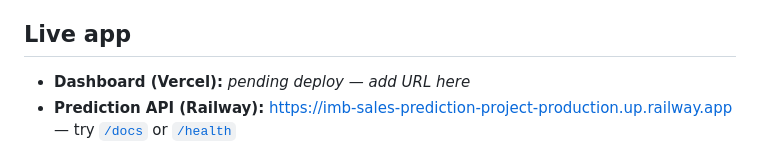
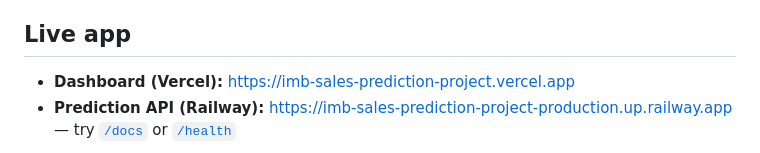
Before and after one commit to popovskik/IMB-Sales-Prediction-Project, a Markdown page: README.md, the part around the change. Drawn GitHub-style.

Commit message:
docs: add live Vercel dashboard URL — app fully deployed
Dashboard live and public at imb-sales-prediction-project.vercel.app, wired to the Railway
API (VITE_API_URL baked in; verified cross-origin /predict returns live predictions with
CORS). D2 complete: both API and dashboard deployed and working end-to-end.

Co-Authored-By: Claude Opus 4.8 (1M context) <noreply@anthropic.com>

```diff
--- a/README.md
+++ b/README.md
@@ -6,7 +6,7 @@ Predicting a pizza restaurant's **daily revenue** (regression) and flagging **hi
 
 ## Live app
 
-- **Dashboard (Vercel):** _pending deploy — add URL here_
+- **Dashboard (Vercel):** https://imb-sales-prediction-project.vercel.app
 - **Prediction API (Railway):** https://imb-sales-prediction-project-production.up.railway.app — try [`/docs`](https://imb-sales-prediction-project-production.up.railway.app/docs) or [`/health`](https://imb-sales-prediction-project-production.up.railway.app/health)
 
 ![Dashboard](docs/dashboard-screenshot.png)
```
